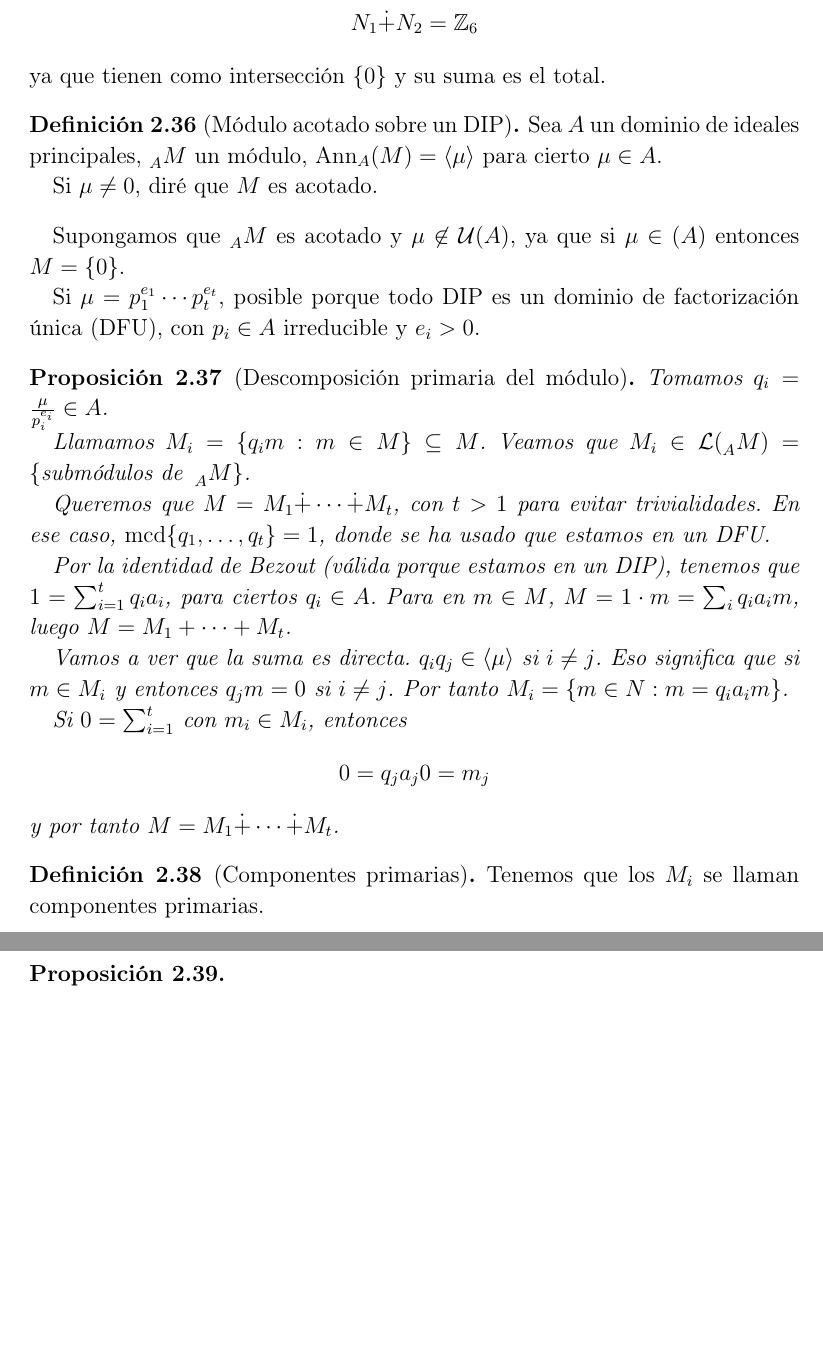
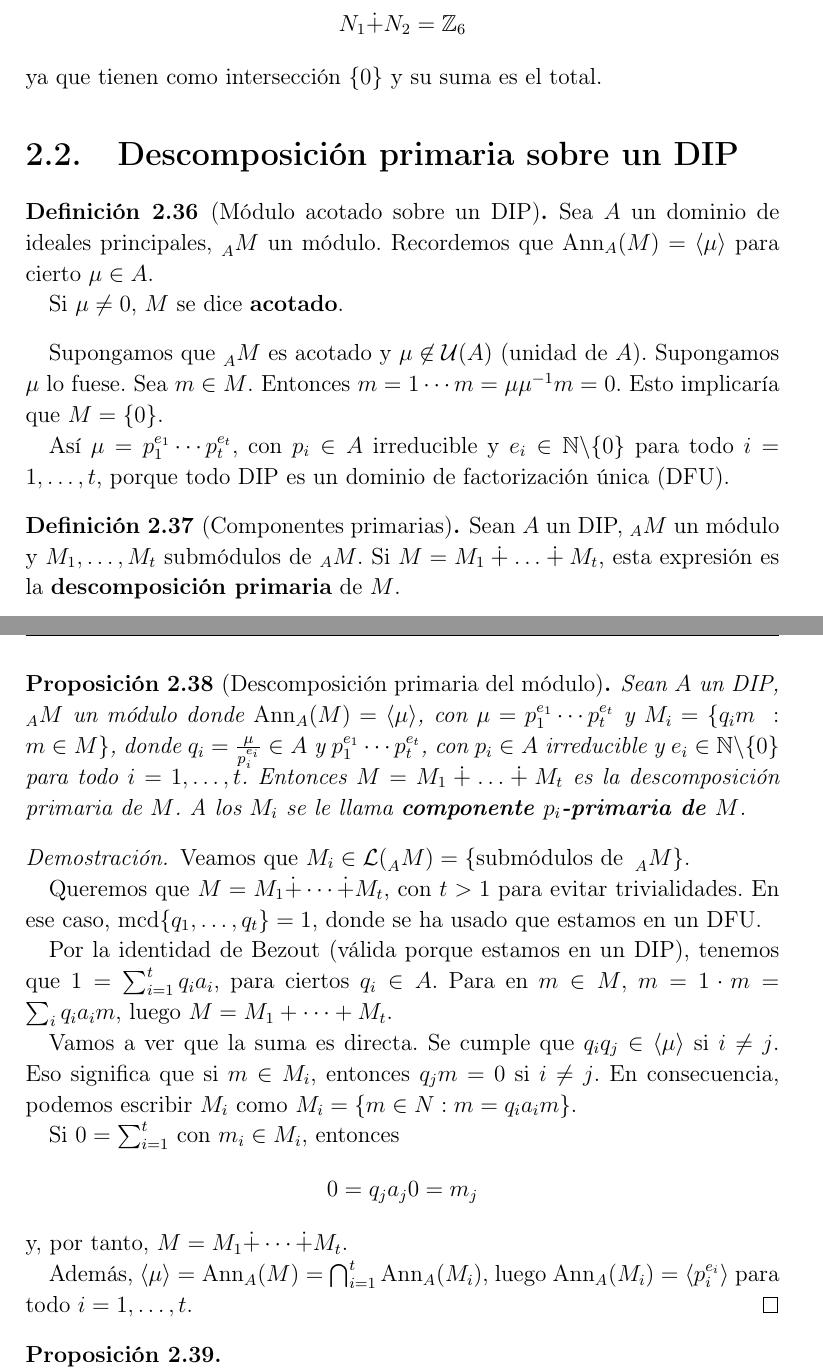
Before and after one commit to jadelarosac/Algebra_Moderna, a LaTeX book (Apuntes.tex, which reads 11_Modulos_acotados_sobre_DIP.tex): two parts of pages 16 and 17 of 79 before the commit and two parts of pages 19 and 20 of 93 after it, joined at a grey line, cut so that both start at the same text, the shorter picture padded with empty space. Compiled offline with pdfLaTeX.

Commit message:
Cambiada proposición de composiciones primarias

```diff
--- a/11_Modulos_acotados_sobre_DIP.tex
+++ b/11_Modulos_acotados_sobre_DIP.tex
@@ -1,48 +1,64 @@
+\section{Descomposición primaria sobre un DIP}
+
 \begin{df}[Módulo acotado sobre un DIP]
   Sea \(A\) un dominio de ideales principales, \(\subscriptbefore{A}{M}\)
-  un módulo, \(\Ann_A(M)=\langle\mu\rangle\) para cierto \(\mu\in A\).
+  un módulo. Recordemos que \(\Ann_A(M)=\langle\mu\rangle\) para cierto \(\mu\in A\).
 
-  Si \(\mu\neq 0\), diré que \(M\) es acotado.
+  Si \(\mu\neq 0\), \(M\) se dice \textbf{acotado}.
 \end{df}
 
 Supongamos que \(\subscriptbefore{A}{M}\) es acotado y \(\mu\not\in
-\mathcal{U}(A)\), ya que si \(\mu\in\mathcal(A)\) entonces \(M=\{0\}\).
+\mathcal{U}(A)\) (unidad de \(A\)). Supongamos \(\mu\) lo fuese. Sea \(m \in M\). Entonces
+\(m = 1 \cdots m = \mu \mu^{-1}m = 0\). Esto implicaría que \(M = \{0\}\).
 
-Si \(\mu=p_1^{e_1}\cdots p_t^{e_t}\), posible porque todo DIP es un
-dominio de factorización única (DFU), con \(p_i\in A\) irreducible
-y \(e_i>0\).
+Así \(\mu= p_1^{e_1}\cdots p_t^{e_t}\), con \(p_i\in A\) irreducible y \(e_i \in \N\backslash
+\{0\}\) para todo \(i = 1, \ldots, t\), porque todo DIP es un dominio de factorización
+única (DFU).
+
+
+\begin{df}[Componentes primarias]
+  Sean \(A\) un DIP, \({}_AM\) un módulo y \(M_1, \ldots, M_t\) submódulos de \({}_AM\).
+  Si \(M = M_1 \dotplus \ldots \dotplus M_t\), esta expresión es la \textbf{descomposición
+    primaria} de \(M\).
+\end{df}
 
 \begin{prop}[Descomposición primaria del módulo]
-  Tomamos \(q_i=\frac{\mu}{p_i^{e_i}}\in A\).
-
-  Llamamos \(M_i=\{q_i m:m \in M\}\subseteq M\). Veamos
-  que \(M_i\in\mathcal{L}(\subscriptbefore{A}{M})=\{\textrm{submódulos
-  de } \subscriptbefore{A}{M}\}\).
+  Sean \(A\) un DIP, \({}_AM\) un módulo donde \(\Ann_A(M) = \langle\mu\rangle\), con
+  \(\mu = p_1^{e_1}\cdots p_t^{e_t}\) y \(M_i = \{q_im \ : \ m \in M\}\), donde
+  \(q_i = \frac{\mu}{p_i^{e_i}} \in A\) y \(p_1^{e_1}\cdots p_t^{e_t}\), con \(p_i\in A\)
+  irreducible y \(e_i \in \N\backslash\{0\}\) para todo \(i = 1, \ldots, t\).
+  Entonces
+  \(M = M_1 \dotplus \ldots \dotplus M_t\) es la descomposición primaria de \(M\). A los
+  \(M_i\) se le llama \textbf{componente \(p_i\)-primaria de \(M\)}.
+\end{prop}
+\begin{proof}
+  Veamos que \(M_i\in\mathcal{L}(\subscriptbefore{A}{M})=\{\textrm{submódulos
+    de } \subscriptbefore{A}{M}\}\).
 
   Queremos que \(M=M_1\dot{+}\cdots \dot{+}M_t\), con \(t>1\) para
   evitar trivialidades. En ese caso, \(\mcd\{q_1,\ldots,q_t\}=1\),
-  donde se ha usado que estamos en un DFU.\@
+  donde se ha usado que estamos en un DFU.
 
   Por la identidad de Bezout (válida porque estamos en un DIP),
   tenemos que \(1=\sum_{i=1}^t q_i a_i\), para ciertos \(q_i\in A\).
-  Para en \(m\in M\), \(M=1\cdot m=\sum_i q_i a_i m\), luego
+  Para en \(m\in M\), \(m = 1 \cdot m = \sum_i q_i a_i m\), luego
   \(M=M_1+\cdots+ M_t\).
 
   Vamos a ver que la suma es directa.
-  \(q_i q_j\in\langle\mu\rangle\) si \(i\neq j\). Eso significa que si
-  \(m\in M_i\) y entonces \(q_j m= 0\) si \(i\neq j\).
-  Por tanto \(M_i=\{m\in N: m=q_i a_i m\}\).
+  Se cumple que \(q_i q_j\in\langle\mu\rangle\) si \(i\neq j\). Eso significa que si
+  \(m\in M_i\), entonces \(q_j m= 0\) si \(i\neq j\).
+  En consecuencia, podemos escribir \(M_i\) como \(M_i=\{m\in N: m=q_i a_i m\}\).
 
   Si \(0=\sum_{i=1}^t\) con \(m_i\in M_i\), entonces
   \[
     0=q_j a_j 0=m_j
   \]
-  y por tanto \(M=M_1\dot{+}\cdots\dot{+} M_t\).
-\end{prop}
+  y, por tanto, \(M=M_1\dot{+}\cdots\dot{+} M_t\).
 
-\begin{df}[Componentes primarias]
-  Tenemos que los \(M_i\) se llaman componentes primarias.
-\end{df}
+  Además, \(\langle \mu \rangle = \Ann_A(M) = \bigcap_{i=1}^{t}\Ann_A(M_i)\),
+  luego \(\Ann_A(M_i) = \langle p_i^{e_i} \rangle\) para todo \(i=1, \ldots, t\).
+\end{proof}
+
 \begin{prop}
   \[
     M_i=\{m\in M: p_i^{e_i} m=0\}
--- a/Apuntes.tex
+++ b/Apuntes.tex
@@ -14,7 +14,9 @@
 \hypersetup{
     colorlinks=true,
     linkcolor=blue
-}
+  }
+\usepackage{fancyhdr,fancybox}  %para las cabeceras y pie de página
+\usepackage[Sonny]{fncychap}  % Encabezado de capítulos
 
 \newtheorem{teo}{Teorema}[chapter]
 \newtheorem{prop}[teo]{Proposición}
```
Also changed, not shown: 9_Modulos_abstractos.tex (+13 -12 lines), Apuntes.pdf, Apuntes.tex (26 more changed lines).
